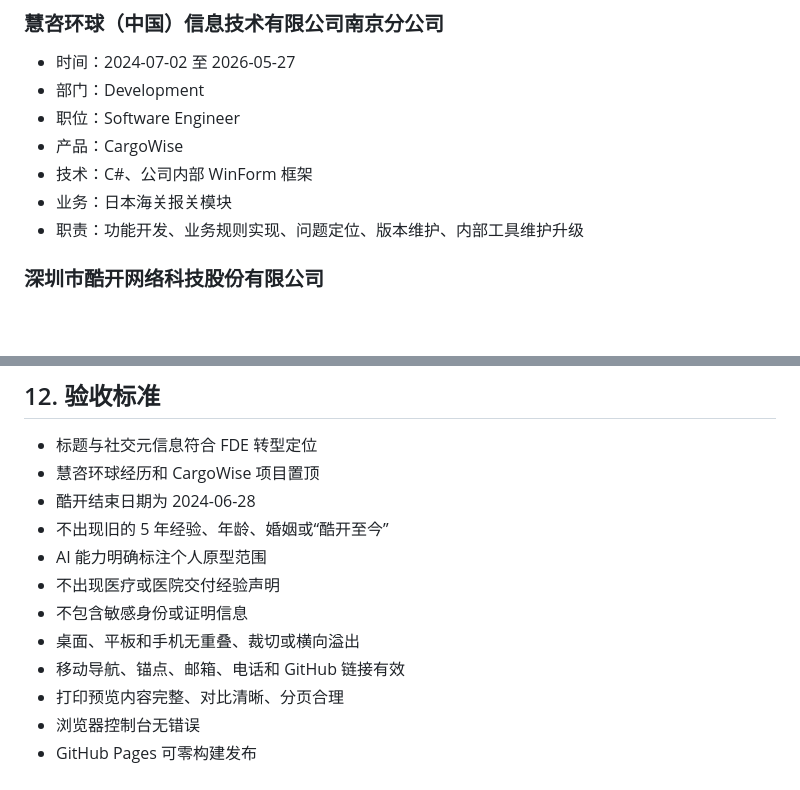
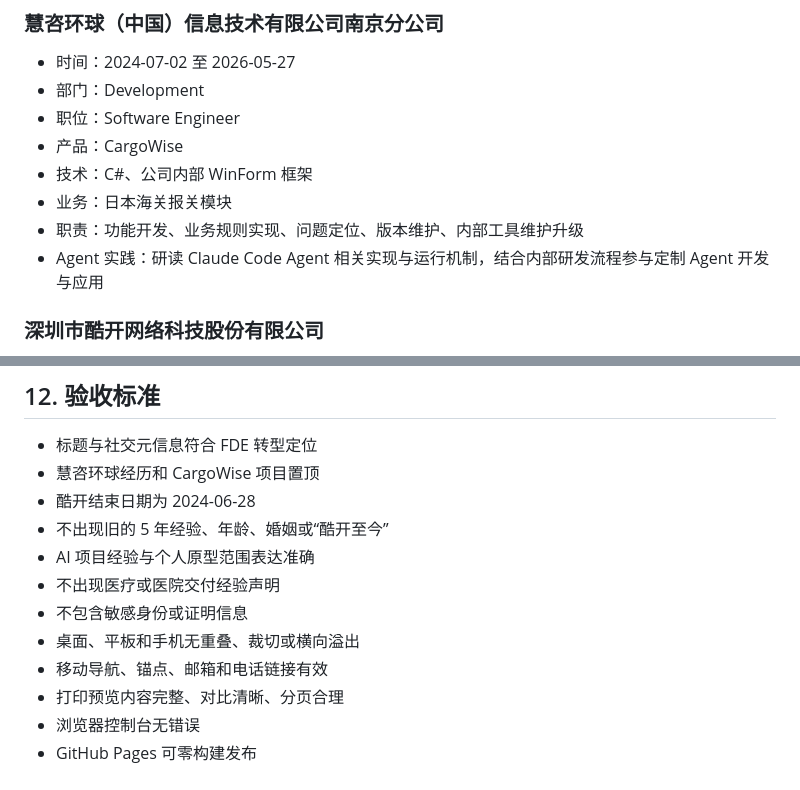
Before and after one commit to jililuo/resume-site, a Markdown page: SPEC.md, 2 parts joined by grey strips. Rendered like a GitHub page; blank space fills up the shorter version.

```diff
--- a/SPEC.md
+++ b/SPEC.md
@@ -62,6 +60,7 @@
 - 技术：C#、公司内部 WinForm 框架
 - 业务：日本海关报关模块
 - 职责：功能开发、业务规则实现、问题定位、版本维护、内部工具维护升级
+- Agent 实践：研读 Claude Code Agent 相关实现与运行机制，结合内部研发流程参与定制 Agent 开发与应用
 
 ### 深圳市酷开网络科技股份有限公司
 
@@ -213,11 +208,11 @@ Spec-driven Development、Claude Code、Codex、GitHub Copilot、OpenCode。
 - 慧咨环球经历和 CargoWise 项目置顶
 - 酷开结束日期为 2024-06-28
 - 不出现旧的 5 年经验、年龄、婚姻或“酷开至今”
-- AI 能力明确标注个人原型范围
+- AI 项目经验与个人原型范围表达准确
 - 不出现医疗或医院交付经验声明
 - 不包含敏感身份或证明信息
 - 桌面、平板和手机无重叠、裁切或横向溢出
-- 移动导航、锚点、邮箱、电话和 GitHub 链接有效
+- 移动导航、锚点、邮箱和电话链接有效
 - 打印预览内容完整、对比清晰、分页合理
 - 浏览器控制台无错误
 - GitHub Pages 可零构建发布
```
Also changed, not shown: other parts of SPEC.md (+9 -15 lines).
